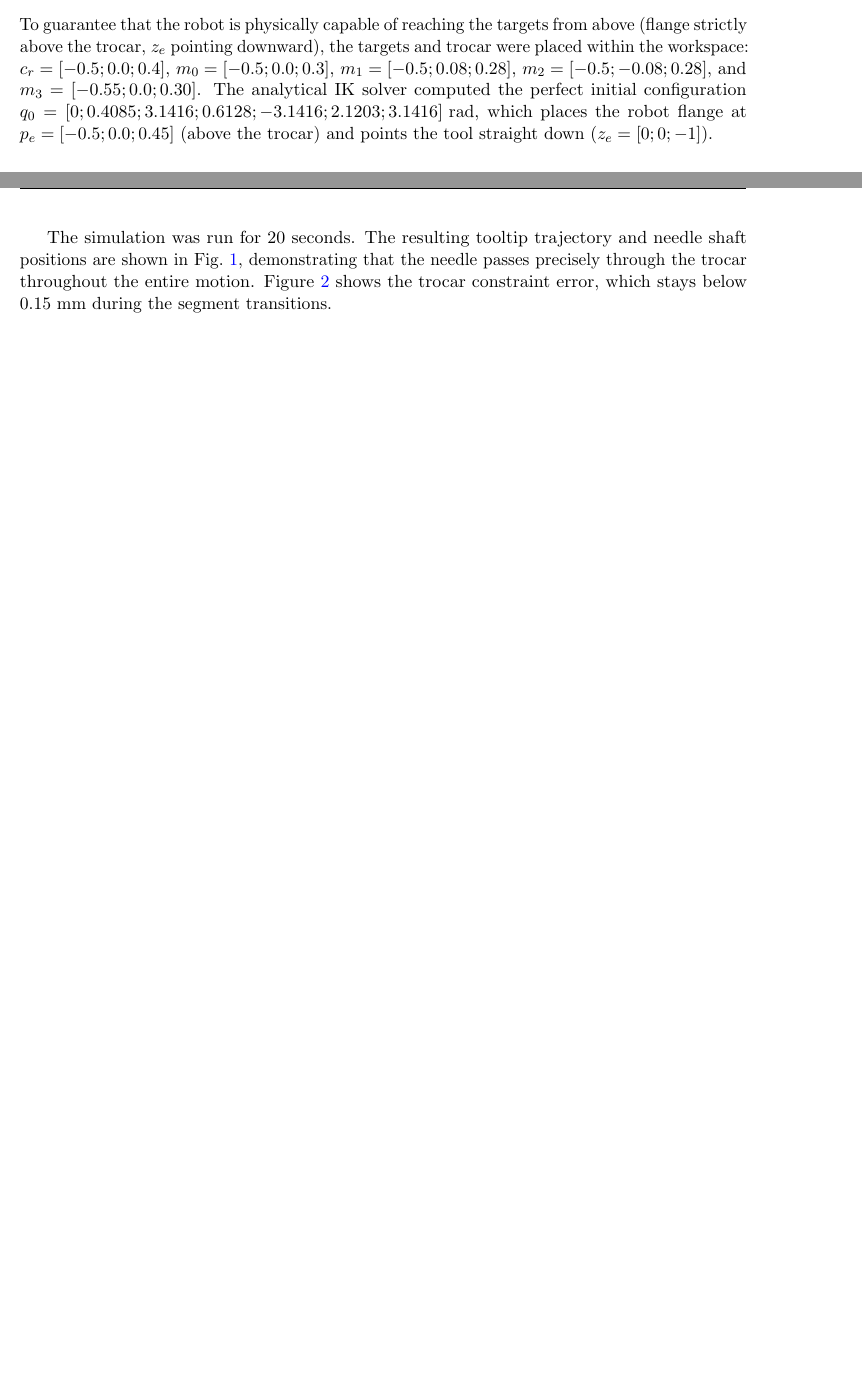
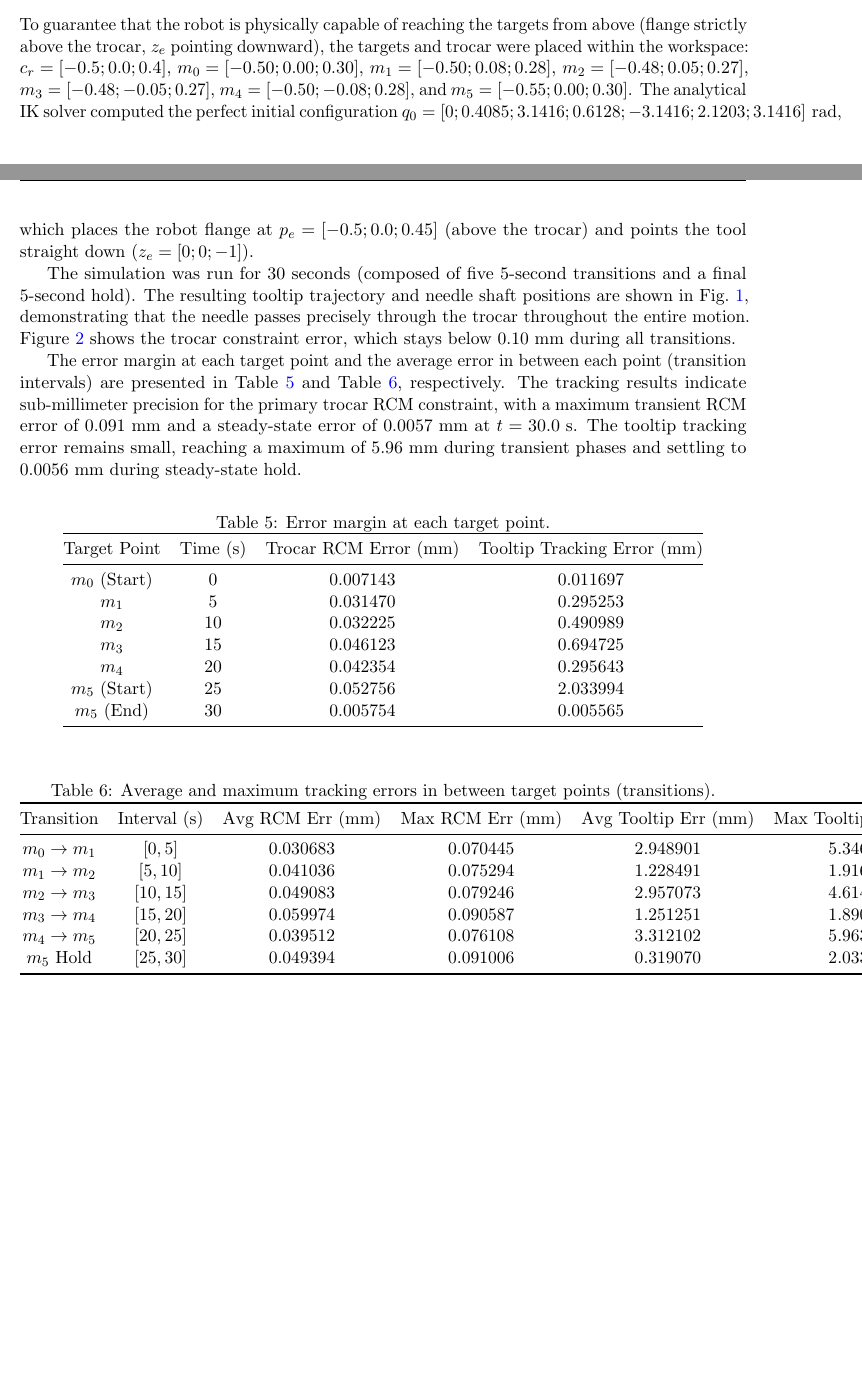
Before and after one commit to Mikhail-Shueb/SRM-2526, a LaTeX paper (SRM/project/Overleaf_Export/main.tex): two parts of pages 4 and 5 of 6 before the commit and two parts of pages 4 and 5 of 7 after it, joined at a grey line, cut so that both start at the same text, the shorter picture padded with empty space. Compiled offline with pdfLaTeX.

Commit message:
feat: implement RCM surgical simulation and document phase II project results

```diff
--- a/SRM/project/Overleaf_Export/main.tex
+++ b/SRM/project/Overleaf_Export/main.tex
@@ -175,10 +175,45 @@ Using a task-priority framework, the RCM constraint is set as the primary (hard)
 where $J_{tool} = J_v - L [z_e]_{\times} J_w$.
 
 \subsection{Simulation Verification}
-To guarantee that the robot is physically capable of reaching the targets from above (flange strictly above the trocar, $z_e$ pointing downward), the targets and trocar were placed within the workspace: $c_r = [-0.5; 0.0; 0.4]$, $m_0 = [-0.5; 0.0; 0.3]$, $m_1 = [-0.5; 0.08; 0.28]$, $m_2 = [-0.5; -0.08; 0.28]$, and $m_3 = [-0.55; 0.0; 0.30]$.
+To guarantee that the robot is physically capable of reaching the targets from above (flange strictly above the trocar, $z_e$ pointing downward), the targets and trocar were placed within the workspace: $c_r = [-0.5; 0.0; 0.4]$, $m_0 = [-0.50; 0.00; 0.30]$, $m_1 = [-0.50; 0.08; 0.28]$, $m_2 = [-0.48; 0.05; 0.27]$, $m_3 = [-0.48; -0.05; 0.27]$, $m_4 = [-0.50; -0.08; 0.28]$, and $m_5 = [-0.55; 0.00; 0.30]$.
 The analytical IK solver computed the perfect initial configuration $q_0 = [0; 0.4085; 3.1416; 0.6128; -3.1416; 2.1203; 3.1416]\text{ rad}$, which places the robot flange at $p_e = [-0.5; 0.0; 0.45]$ (above the trocar) and points the tool straight down ($z_e = [0; 0; -1]$).
 
-The simulation was run for 20 seconds. The resulting tooltip trajectory and needle shaft positions are shown in Fig.~\ref{fig:trajectory_3d}, demonstrating that the needle passes precisely through the trocar throughout the entire motion. Figure~\ref{fig:rcm_error} shows the trocar constraint error, which stays below $0.15\text{ mm}$ during the segment transitions.
+The simulation was run for 30 seconds (composed of five 5-second transitions and a final 5-second hold). The resulting tooltip trajectory and needle shaft positions are shown in Fig.~\ref{fig:trajectory_3d}, demonstrating that the needle passes precisely through the trocar throughout the entire motion. Figure~\ref{fig:rcm_error} shows the trocar constraint error, which stays below $0.10\text{ mm}$ during all transitions.
+
+The error margin at each target point and the average error in between each point (transition intervals) are presented in Table~\ref{tab:target_errors} and Table~\ref{tab:transition_errors}, respectively. The tracking results indicate sub-millimeter precision for the primary trocar RCM constraint, with a maximum transient RCM error of $0.091\text{ mm}$ and a steady-state error of $0.0057\text{ mm}$ at $t = 30.0\text{ s}$. The tooltip tracking error remains small, reaching a maximum of $5.96\text{ mm}$ during transient phases and settling to $0.0056\text{ mm}$ during steady-state hold.
+
+\begin{table}[H]
+\centering
+\caption{Error margin at each target point.}
+\label{tab:target_errors}
+\begin{tabular}{@{}cccc@{}}
+\toprule
+Target Point & Time (s) & Trocar RCM Error (mm) & Tooltip Tracking Error (mm) \\ \midrule
+$m_0$ (Start) & 0  & 0.007143 & 0.011697 \\
+$m_1$         & 5  & 0.031470 & 0.295253 \\
+$m_2$         & 10 & 0.032225 & 0.490989 \\
+$m_3$         & 15 & 0.046123 & 0.694725 \\
+$m_4$         & 20 & 0.042354 & 0.295643 \\
+$m_5$ (Start) & 25 & 0.052756 & 2.033994 \\
+$m_5$ (End)   & 30 & 0.005754 & 0.005565 \\ \bottomrule
+\end{tabular}
+\end{table}
+
+\begin{table}[H]
+\centering
+\caption{Average and maximum tracking errors in between target points (transitions).}
+\label{tab:transition_errors}
+\begin{tabular}{@{}cccccc@{}}
+\toprule
+Transition & Interval (s) & Avg RCM Err (mm) & Max RCM Err (mm) & Avg Tooltip Err (mm) & Max Tooltip Err (mm) \\ \midrule
+$m_0 \rightarrow m_1$ & $[0, 5]$   & 0.030683 & 0.070445 & 2.948901 & 5.346907 \\
+$m_1 \rightarrow m_2$ & $[5, 10]$  & 0.041036 & 0.075294 & 1.228491 & 1.916294 \\
+$m_2 \rightarrow m_3$ & $[10, 15]$ & 0.049083 & 0.079246 & 2.957073 & 4.614125 \\
+$m_3 \rightarrow m_4$ & $[15, 20]$ & 0.059974 & 0.090587 & 1.251251 & 1.890619 \\
+$m_4 \rightarrow m_5$ & $[20, 25]$ & 0.039512 & 0.076108 & 3.312102 & 5.963025 \\
+$m_5$ Hold            & $[25, 30]$ & 0.049394 & 0.091006 & 0.319070 & 2.033994 \\ \bottomrule
+\end{tabular}
+\end{table}
 
 \begin{figure}[H]
 \centering
```
Also changed, not shown: SRM/error_statistics.txt (added, +23 -0 lines), SRM/project/07_phase_II/error_statistics.txt (added, +23 -0 lines), SRM/project/07_phase_II/rcm_error.png, SRM/project/07_phase_II/trajectory_3d.png, SRM/project/Overleaf_Export/images/step6_rcm_error.png, SRM/project/Overleaf_Export/images/step6_rcm_trajectory.png, SRM/rcm_error.png, SRM/trajectory_3d.png, 4 other files.
